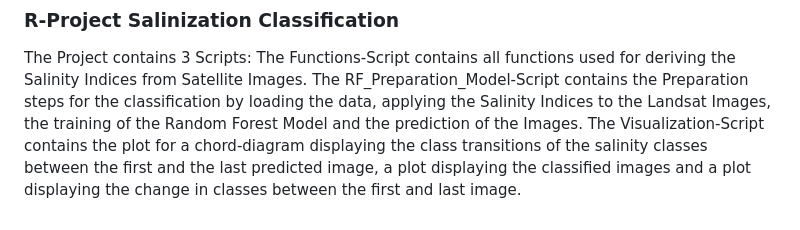
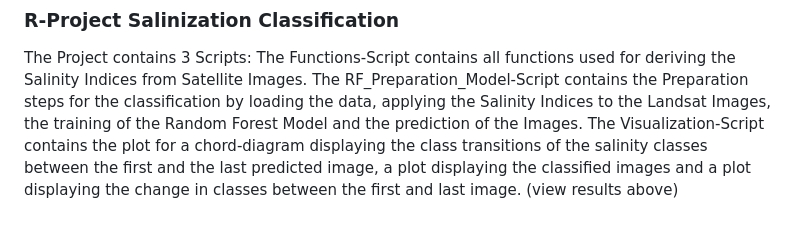
Before and after one commit to ellyschmid/R_Assignment, a Markdown page: README.md, the part around the change. Drawn GitHub-style.

```diff
--- a/README.md
+++ b/README.md
@@ -45,4 +45,4 @@ used for deriving the Salinity Indices from Satellite Images.
 The RF_Preparation_Model-Script contains the Preparation steps for the classification by loading the data, applying the Salinity Indices to the Landsat Images, the training of the Random Forest Model and the prediction of the Images. The Visualization-Script contains the
 plot for a chord-diagram displaying the class transitions of the salinity classes
 between the first and the last predicted image, a plot displaying the classified
-images and a plot displaying the change in classes between the first and last image.
+images and a plot displaying the change in classes between the first and last image. (view results above)
```
